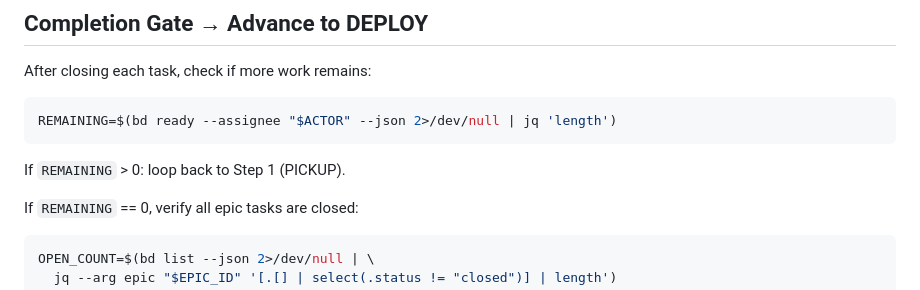
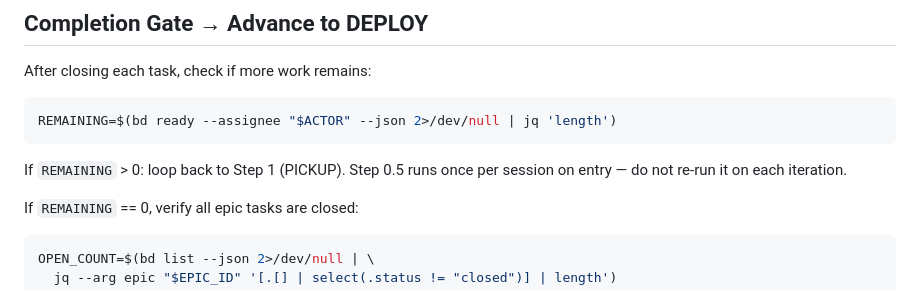
Before and after one commit to tunneleven/C4Flow, a Markdown page: skills/code/SKILL.md, the part around the change. Rendered like a GitHub page.

Commit message:
fix(code): clarify Step 0.5 runs once per session, not per iteration

````diff
--- a/skills/code/SKILL.md
+++ b/skills/code/SKILL.md
@@ -486,7 +486,7 @@ After closing each task, check if more work remains:
 REMAINING=$(bd ready --assignee "$ACTOR" --json 2>/dev/null | jq 'length')
 ```
 
-If `REMAINING` > 0: loop back to Step 1 (PICKUP).
+If `REMAINING` > 0: loop back to Step 1 (PICKUP). Step 0.5 runs once per session on entry — do not re-run it on each iteration.
 
 If `REMAINING` == 0, verify all epic tasks are closed:
 ```bash
````
